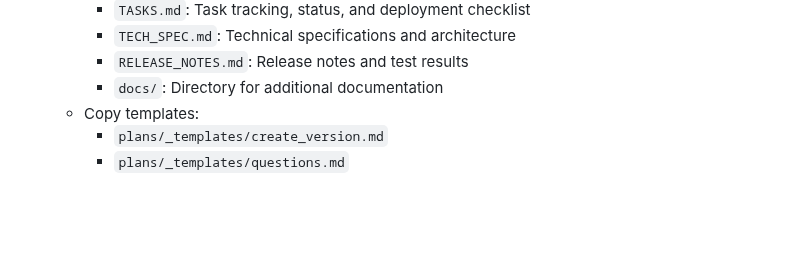
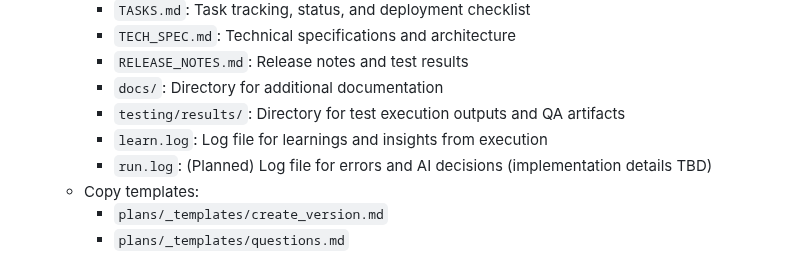
Before and after one commit to christopheryeo/sentient-BP, a Markdown page: plans/_templates/do_plan.md, the part around the change. Drawn GitHub-style; blank space fills up the shorter version.

```diff
--- a/plans/_templates/do_plan.md
+++ b/plans/_templates/do_plan.md
@@ -34,6 +34,9 @@
      - `TECH_SPEC.md`: Technical specifications and architecture
      - `RELEASE_NOTES.md`: Release notes and test results
      - `docs/`: Directory for additional documentation
+     - `testing/results/`: Directory for test execution outputs and QA artifacts
+     - `learn.log`: Log file for learnings and insights from execution
+     - `run.log`: (Planned) Log file for errors and AI decisions (implementation details TBD)
    - Copy templates:
      - `plans/_templates/create_version.md`
      - `plans/_templates/questions.md`
```
Also changed, not shown: plans/_templates/create_version.md (+16 -1 lines).
